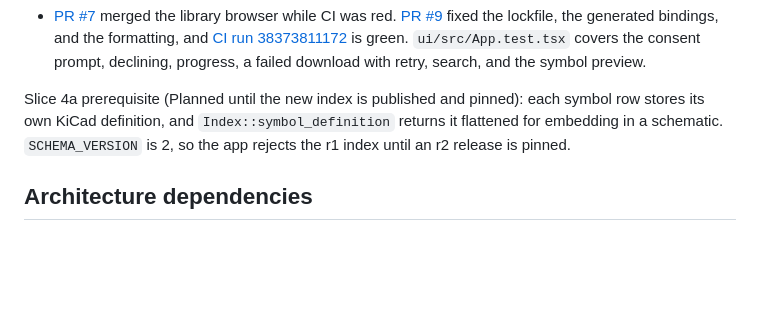
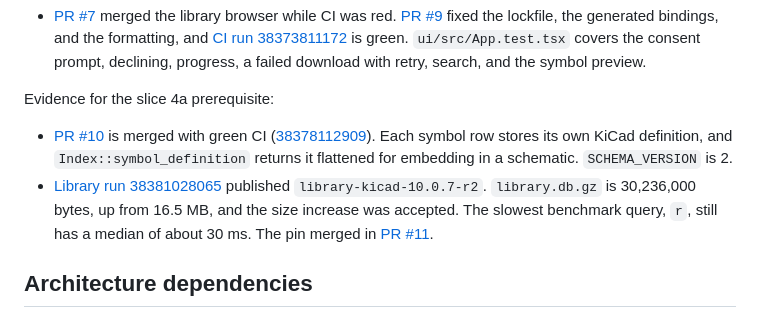
Before and after one commit to tharunkumar1177/nike-tr, a Markdown page: blueprints/component-library.md, the part around the change. GitHub-like rendering; blank space fills up the shorter version.

Commit message:
docs: record the slice 4a prerequisite and the r2 library pin
Co-authored-by: Cursor <cursoragent@cursor.com>

```diff
--- a/blueprints/component-library.md
+++ b/blueprints/component-library.md
@@ -25,7 +25,10 @@ Evidence for slice 3c:
 
 - [PR #7](https://github.com/tharunkumar1177/tron/pull/7) merged the library browser while CI was red. [PR #9](https://github.com/tharunkumar1177/tron/pull/9) fixed the lockfile, the generated bindings, and the formatting, and [CI run 38373811172](https://github.com/tharunkumar1177/tron/actions/runs/38373811172) is green. `ui/src/App.test.tsx` covers the consent prompt, declining, progress, a failed download with retry, search, and the symbol preview.
 
-Slice 4a prerequisite (Planned until the new index is published and pinned): each symbol row stores its own KiCad definition, and `Index::symbol_definition` returns it flattened for embedding in a schematic. `SCHEMA_VERSION` is 2, so the app rejects the r1 index until an r2 release is pinned.
+Evidence for the slice 4a prerequisite:
+
+- [PR #10](https://github.com/tharunkumar1177/tron/pull/10) is merged with green CI ([38378112909](https://github.com/tharunkumar1177/tron/actions/runs/38378112909)). Each symbol row stores its own KiCad definition, and `Index::symbol_definition` returns it flattened for embedding in a schematic. `SCHEMA_VERSION` is 2.
+- [Library run 38381028065](https://github.com/tharunkumar1177/tron/actions/runs/38381028065) published `library-kicad-10.0.7-r2`. `library.db.gz` is 30,236,000 bytes, up from 16.5 MB, and the size increase was accepted. The slowest benchmark query, `r`, still has a median of about 30 ms. The pin merged in [PR #11](https://github.com/tharunkumar1177/tron/pull/11).
 
 ## Architecture dependencies
 
```
Also changed, not shown: ROADMAP.md (+1 -1 lines).
